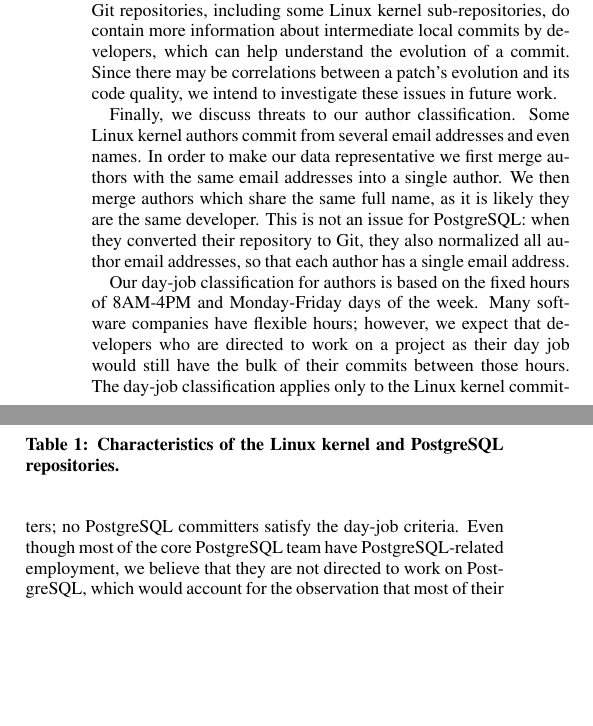
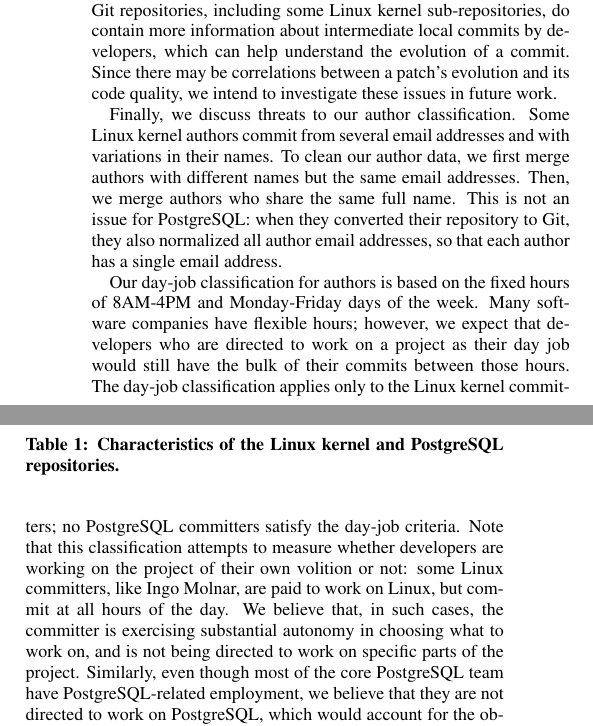
Before and after one commit to eyolfson/scc, a LaTeX paper (msr-2011/paper.tex, which reads msr-2011/methods.tex): two parts of the columns of page 4 of 10, joined at a grey line, cut so that both start at the same text, the shorter picture padded with empty space. Compiled offline with pdfLaTeX.

Commit message:
Clarify re: author merging and day-job.

```diff
--- a/msr-2011/methods.tex
+++ b/msr-2011/methods.tex
@@ -261,23 +261,32 @@
 patch's evolution and its code quality, we intend to investigate these issues in
 future work.
 
-Finally, we discuss threats to our author classification. Some Linux kernel
-authors commit from several email addresses and even names. In order to make our
-data representative we first merge authors with the same email addresses into a
-single author. We then merge authors which share the same full name, as it is
-likely they are the same developer. This is not an issue for PostgreSQL: when
-they converted their repository to Git, they also normalized all author email
-addresses, so that each author has a single email address.
+Finally, we discuss threats to our author classification. Some Linux
+kernel authors commit from several email addresses and with variations
+in their names.  To clean our author data, we first merge authors with
+different names but the same email addresses.  Then, we merge authors
+who share the same full name. This is not an issue for PostgreSQL:
+when they converted their repository to Git, they also normalized all
+author email addresses, so that each author has a single email
+address.
 
-Our day-job classification for authors is based on the fixed hours of 8AM-4PM
-and Monday-Friday days of the week. Many software companies have flexible hours;
-however, we expect that developers who are directed to work on a project as
-their day job would still have the bulk of their commits between those
-hours. The day-job classification applies only to the Linux kernel committers;
-no PostgreSQL committers satisfy the day-job criteria. Even though most of the
-core PostgreSQL team have PostgreSQL-related employment, we believe that they
-are not directed to work on PostgreSQL, which would account for the observation
-that most of their commits to PostgreSQL occur outside normal working hours.
+Our day-job classification for authors is based on the fixed hours of
+8AM-4PM and Monday-Friday days of the week. Many software companies
+have flexible hours; however, we expect that developers who are
+directed to work on a project as their day job would still have the
+bulk of their commits between those hours. The day-job classification
+applies only to the Linux kernel committers; no PostgreSQL committers
+satisfy the day-job criteria. Note that this classification attempts
+to measure whether developers are working on the project of their own
+volition or not: some Linux committers, like Ingo Molnar, are paid to
+work on Linux, but commit at all hours of the day. We believe that, in
+such cases, the committer is exercising substantial autonomy in
+choosing what to work on, and is not being directed to work on
+specific parts of the project.  Similarly, even though most of the
+core PostgreSQL team have PostgreSQL-related employment, we believe
+that they are not directed to work on PostgreSQL, which would account
+for the observation that most of their commits to PostgreSQL occur
+outside normal working hours.
 
 Our author experience information only counts the participation of an author to
 a particular project; a highly-experienced developer may be classified as an
```
